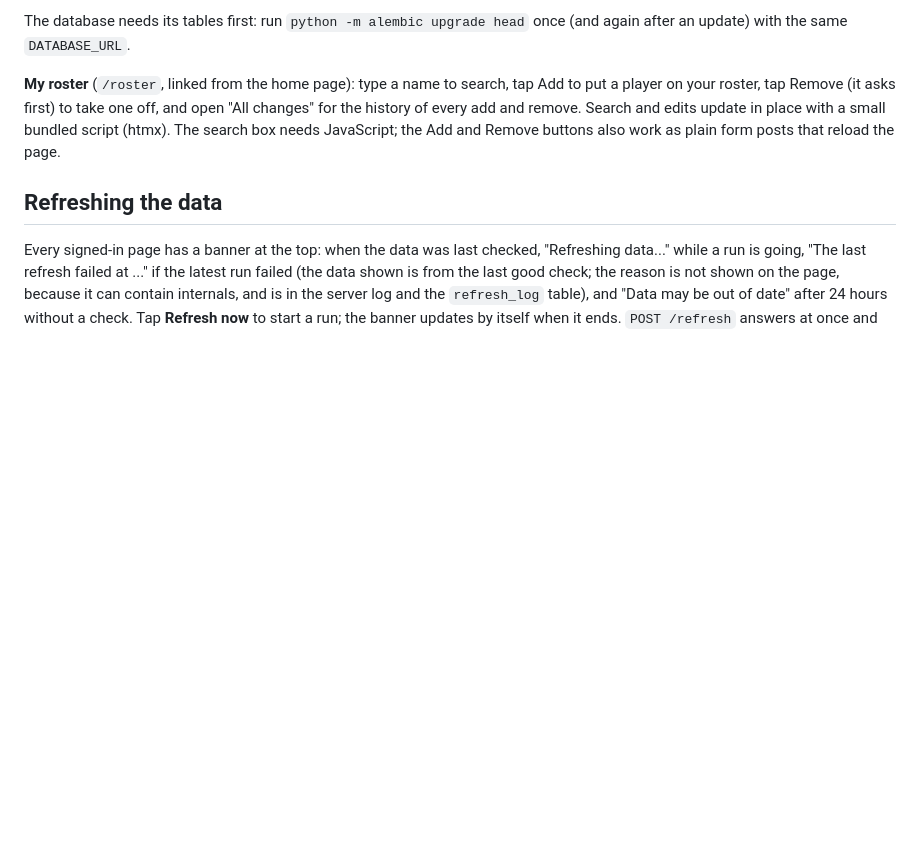
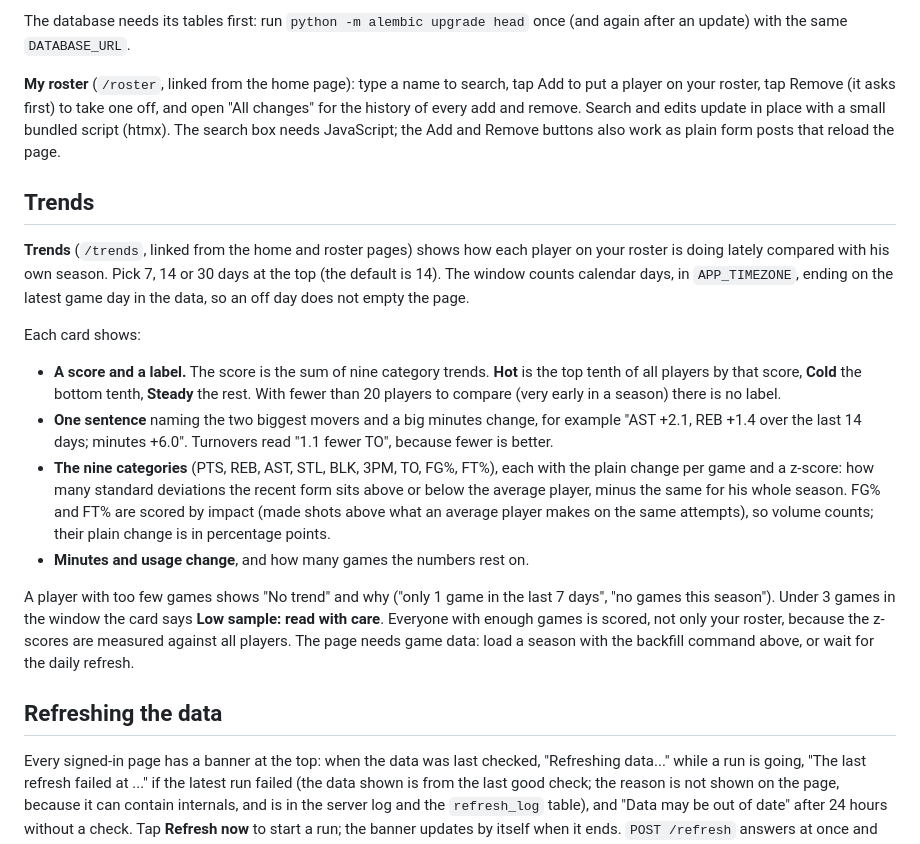
Before and after one commit to jrcsalinas/nba-fantasy-projector, a Markdown page: README.md, the part around the change. Rendered like a GitHub page; blank space fills up the shorter version.

Commit message:
docs(slice-3): how to read the trends page
What the window, the score, Hot/Cold/Steady, the nine categories, minutes and usage, no-trend reasons and the low-sample note mean.

```diff
--- a/README.md
+++ b/README.md
@@ -72,6 +72,34 @@ changes" for the history of every add and remove. Search and edits update in pla
 a small bundled script (htmx). The search box needs JavaScript; the Add and Remove
 buttons also work as plain form posts that reload the page.
 
+## Trends
+
+**Trends** (`/trends`, linked from the home and roster pages) shows how each player on your
+roster is doing lately compared with his own season. Pick 7, 14 or 30 days at the top
+(the default is 14). The window counts calendar days, in `APP_TIMEZONE`, ending on the
+latest game day in the data, so an off day does not empty the page.
+
+Each card shows:
+
+- **A score and a label.** The score is the sum of nine category trends. **Hot** is the top
+  tenth of all players by that score, **Cold** the bottom tenth, **Steady** the rest. With
+  fewer than 20 players to compare (very early in a season) there is no label.
+- **One sentence** naming the two biggest movers and a big minutes change, for example
+  "AST +2.1, REB +1.4 over the last 14 days; minutes +6.0". Turnovers read "1.1 fewer TO",
+  because fewer is better.
+- **The nine categories** (PTS, REB, AST, STL, BLK, 3PM, TO, FG%, FT%), each with the plain
+  change per game and a z-score: how many standard deviations the recent form sits above or
+  below the average player, minus the same for his whole season. FG% and FT% are scored by
+  impact (made shots above what an average player makes on the same attempts), so volume
+  counts; their plain change is in percentage points.
+- **Minutes and usage change**, and how many games the numbers rest on.
+
+A player with too few games shows "No trend" and why ("only 1 game in the last 7 days", "no
+games this season"). Under 3 games in the window the card says **Low sample: read with care**.
+Everyone with enough games is scored, not only your roster, because the z-scores are measured
+against all players. The page needs game data: load a season with the backfill command above,
+or wait for the daily refresh.
+
 ## Refreshing the data
 
 Every signed-in page has a banner at the top: when the data was last checked, "Refreshing
```
